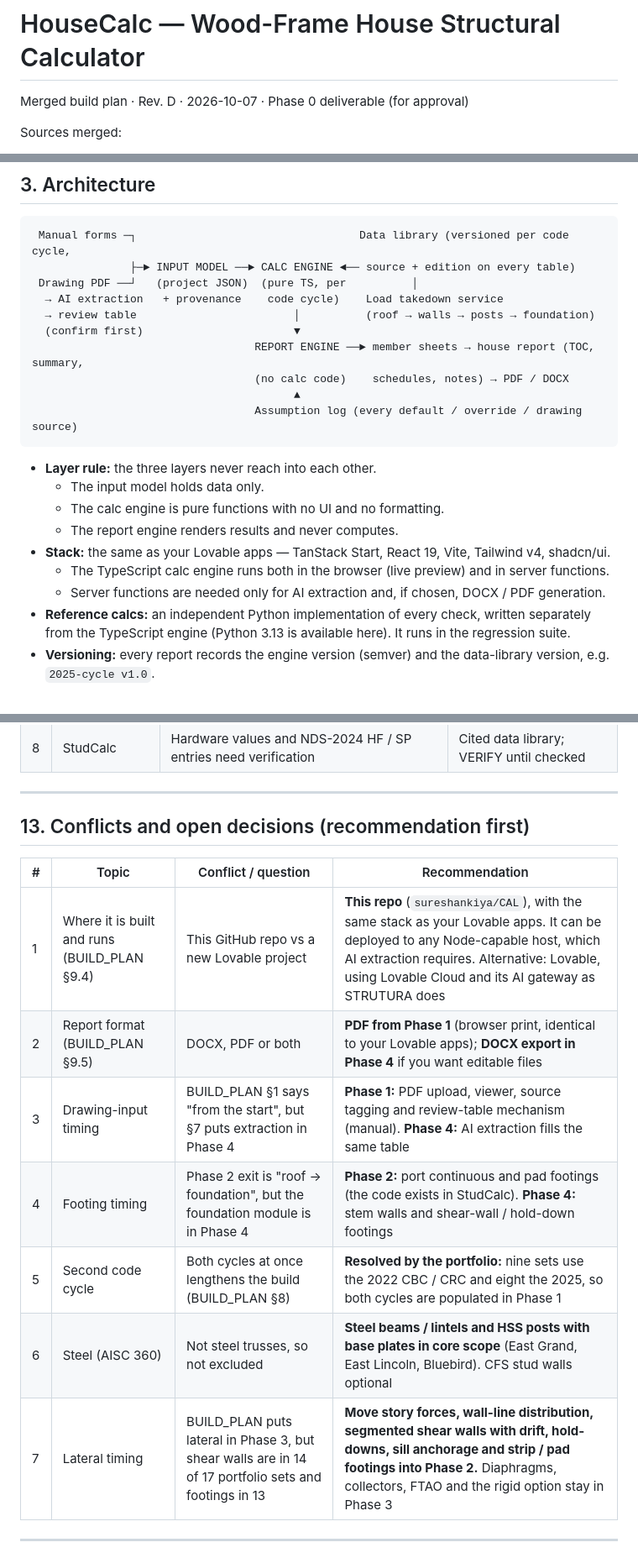
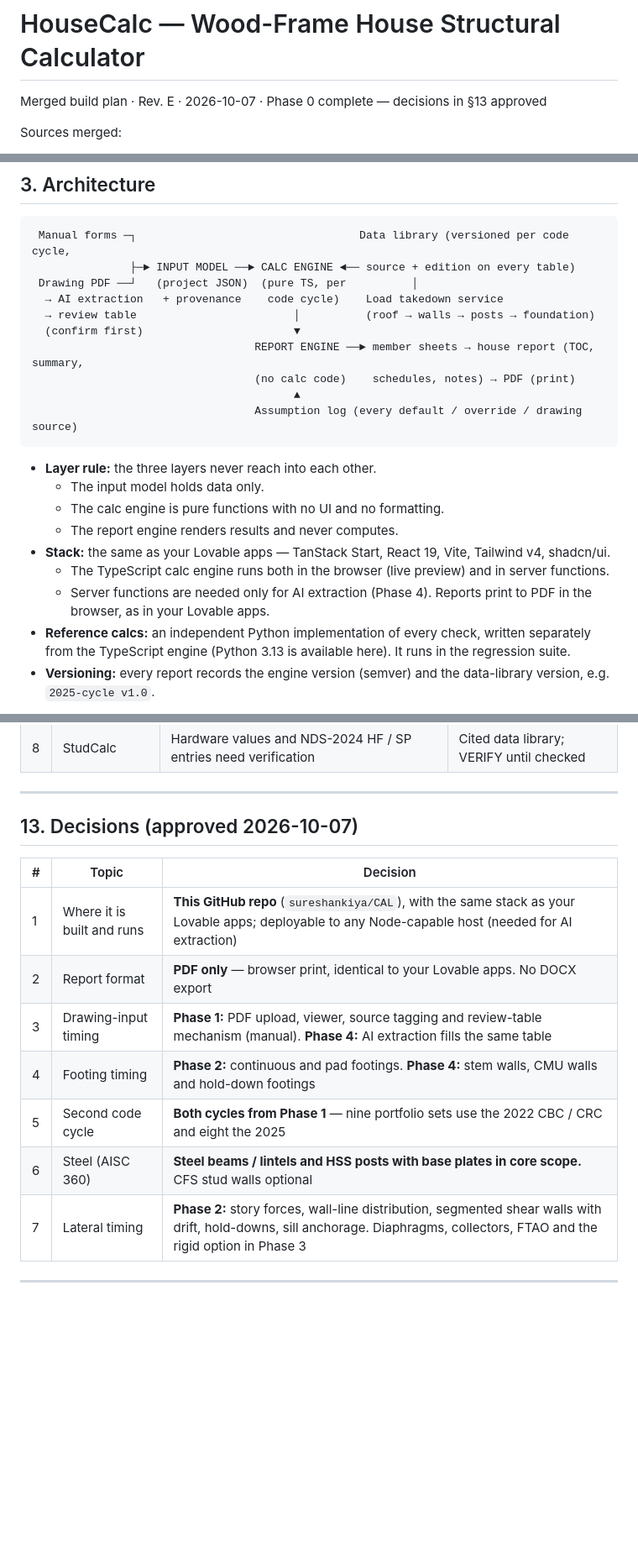
Before and after one commit to sureshankiya/CAL, a Markdown page: PLAN.md, 3 parts joined by grey strips. Shown at 84% size. GitHub-like rendering; blank space fills up the shorter version.

Commit message:
Record approved decisions in plan (Rev. E)
Build in this repo, PDF-only output, lateral and footings in Phase 2,
drawing viewer in Phase 1 with AI extraction in Phase 4.

Co-Authored-By: Claude Opus 5.5 <noreply@anthropic.com>
Claude-Session: https://claude.ai/code/session_01A9gbGxB8V85cToLpjAjhDK

````diff
--- a/PLAN.md
+++ b/PLAN.md
@@ -1,6 +1,6 @@
 # HouseCalc — Wood-Frame House Structural Calculator
 
-Merged build plan · Rev. D · 2026-10-07 · Phase 0 deliverable (for approval)
+Merged build plan · Rev. E · 2026-10-07 · Phase 0 complete — decisions in §13 approved
 
 Sources merged:
 - **Rev. A plan** — review of your Lovable apps JoistCalc, StudCalc and TrussCalc. STRUTURA (steel truss) is excluded.
@@ -153,7 +153,7 @@ Projects: 1002 3rd St JADU · 10269 Madrid Way · 1109 San Miguel Ave addition
   → review table                        │          (roof → walls → posts → foundation)
   (confirm first)                       ▼
                                   REPORT ENGINE ──► member sheets → house report (TOC, summary,
-                                  (no calc code)    schedules, notes) → PDF / DOCX
+                                  (no calc code)    schedules, notes) → PDF (print)
                                         ▲
                                   Assumption log (every default / override / drawing source)
 ```
@@ -164,7 +164,7 @@ Projects: 1002 3rd St JADU · 10269 Madrid Way · 1109 San Miguel Ave addition
   - The report engine renders results and never computes.
 - **Stack:** the same as your Lovable apps — TanStack Start, React 19, Vite, Tailwind v4, shadcn/ui.
   - The TypeScript calc engine runs both in the browser (live preview) and in server functions.
-  - Server functions are needed only for AI extraction and, if chosen, DOCX / PDF generation.
+  - Server functions are needed only for AI extraction (Phase 4). Reports print to PDF in the browser, as in your Lovable apps.
 - **Reference calcs:** an independent Python implementation of every check, written separately from the TypeScript engine (Python 3.13 is available here). It runs in the regression suite.
 - **Versioning:** every report records the engine version (semver) and the data-library version, e.g. `2025-cycle v1.0`.
 
@@ -500,18 +500,17 @@ Marks come from configurable templates that match your drawings — B101 (level
 
 ---
 
-## 13. Conflicts and open decisions (recommendation first)
+## 13. Decisions (approved 2026-10-07)
 
-| # | Topic | Conflict / question | Recommendation |
-|---|---|---|---|
-| 1 | Where it is built and runs (BUILD_PLAN §9.4) | This GitHub repo vs a new Lovable project | **This repo** (`sureshankiya/CAL`), with the same stack as your Lovable apps. It can be deployed to any Node-capable host, which AI extraction requires. Alternative: Lovable, using Lovable Cloud and its AI gateway as STRUTURA does |
-| 2 | Report format (BUILD_PLAN §9.5) | DOCX, PDF or both | **PDF from Phase 1** (browser print, identical to your Lovable apps); **DOCX export in Phase 4** if you want editable files |
-| 3 | Drawing-input timing | BUILD_PLAN §1 says "from the start", but §7 puts extraction in Phase 4 | **Phase 1:** PDF upload, viewer, source tagging and review-table mechanism (manual). **Phase 4:** AI extraction fills the same table |
-| 4 | Footing timing | Phase 2 exit is "roof → foundation", but the foundation module is in Phase 4 | **Phase 2:** port continuous and pad footings (the code exists in StudCalc). **Phase 4:** stem walls and shear-wall / hold-down footings |
-| 5 | Second code cycle | Both cycles at once lengthens the build (BUILD_PLAN §8) | **Resolved by the portfolio:** nine sets use the 2022 CBC / CRC and eight the 2025, so both cycles are populated in Phase 1 |
-| 6 | Steel (AISC 360) | Not steel trusses, so not excluded | **Steel beams / lintels and HSS posts with base plates in core scope** (East Grand, East Lincoln, Bluebird). CFS stud walls optional |
-| 7 | Lateral timing | BUILD_PLAN puts lateral in Phase 3, but shear walls are in 14 of 17 portfolio sets and footings in 13 | **Move story forces, wall-line distribution, segmented shear walls with drift, hold-downs, sill anchorage and strip / pad footings into Phase 2.** Diaphragms, collectors, FTAO and the rigid option stay in Phase 3 |
-
+| # | Topic | Decision |
+|---|---|---|
+| 1 | Where it is built and runs | **This GitHub repo** (`sureshankiya/CAL`), with the same stack as your Lovable apps; deployable to any Node-capable host (needed for AI extraction) |
+| 2 | Report format | **PDF only** — browser print, identical to your Lovable apps. No DOCX export |
+| 3 | Drawing-input timing | **Phase 1:** PDF upload, viewer, source tagging and review-table mechanism (manual). **Phase 4:** AI extraction fills the same table |
+| 4 | Footing timing | **Phase 2:** continuous and pad footings. **Phase 4:** stem walls, CMU walls and hold-down footings |
+| 5 | Second code cycle | **Both cycles from Phase 1** — nine portfolio sets use the 2022 CBC / CRC and eight the 2025 |
+| 6 | Steel (AISC 360) | **Steel beams / lintels and HSS posts with base plates in core scope.** CFS stud walls optional |
+| 7 | Lateral timing | **Phase 2:** story forces, wall-line distribution, segmented shear walls with drift, hold-downs, sill anchorage. Diaphragms, collectors, FTAO and the rigid option in Phase 3 |
 ---
 
 ## 14. Phases and exit criteria (your structure, Rev. A content mapped in)
````
Also changed, not shown: other parts of PLAN.md (+6 -6 lines).
